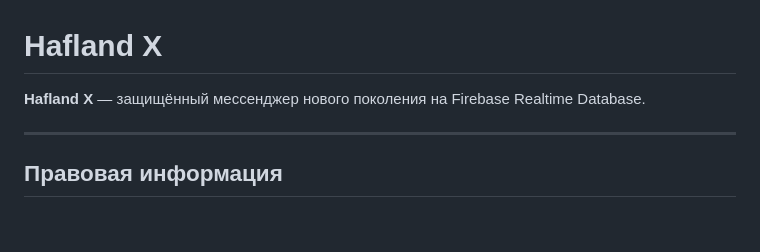
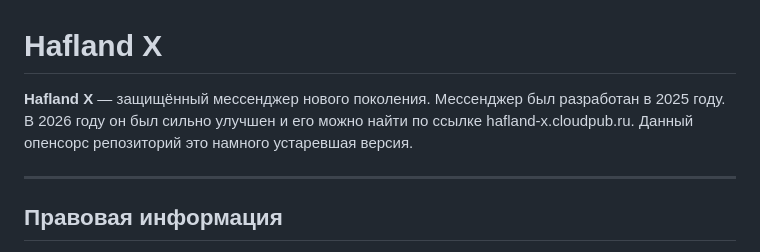
Before and after one commit to h55835406-hash/TelegramOs, a Markdown page: README.md, the part around the change. Rendered like a GitHub page; blank space fills up the shorter version.

```diff
--- a/README.md
+++ b/README.md
@@ -1,6 +1,6 @@
 # Hafland X
 
-**Hafland X** — защищённый мессенджер нового поколения на Firebase Realtime Database.
+**Hafland X** — защищённый мессенджер нового поколения. Мессенджер был разработан в 2025 году. В 2026 году он был сильно улучшен и его можно найти по ссылке hafland-x.cloudpub.ru. Данный опенсорс репозиторий это намного устаревшая версия.
 
 ---
 
```
